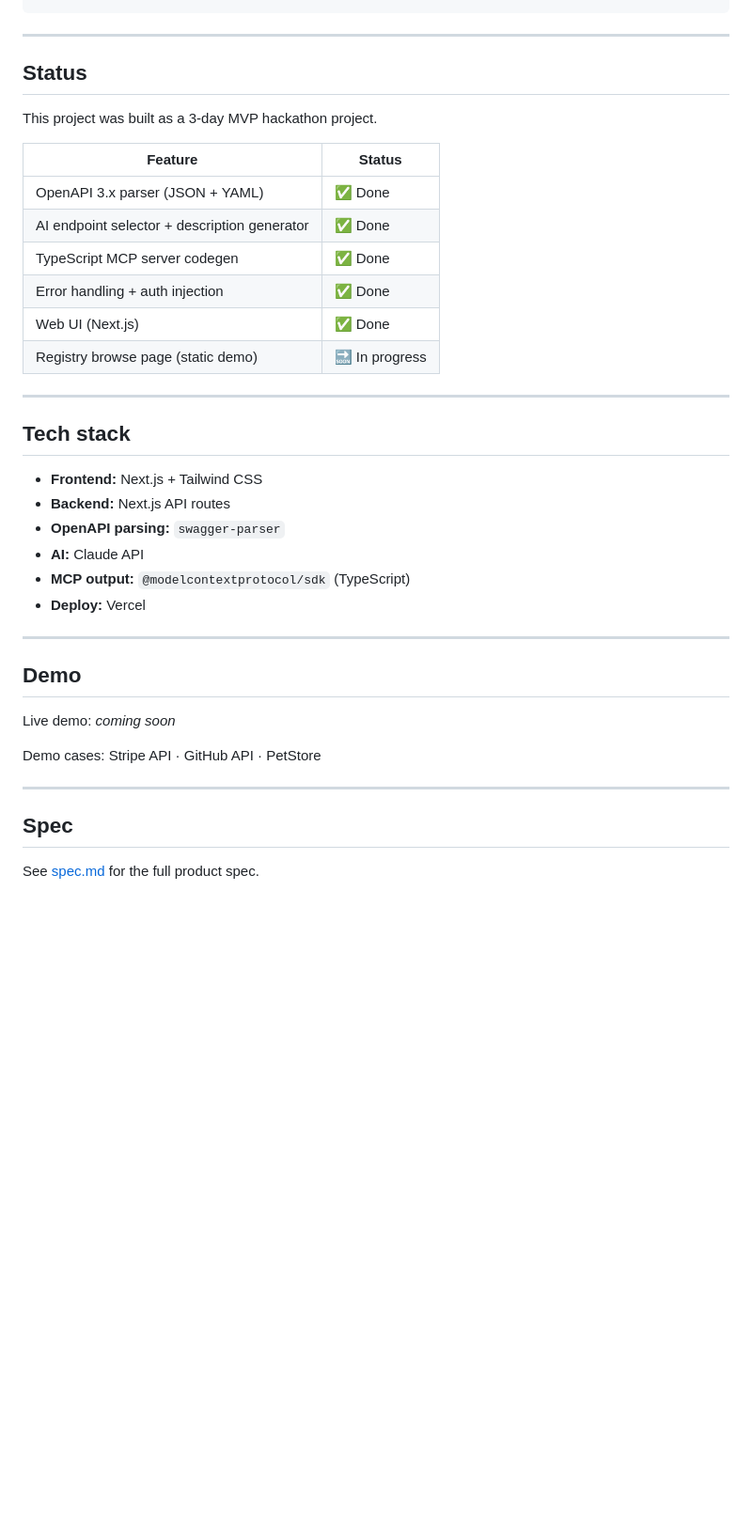
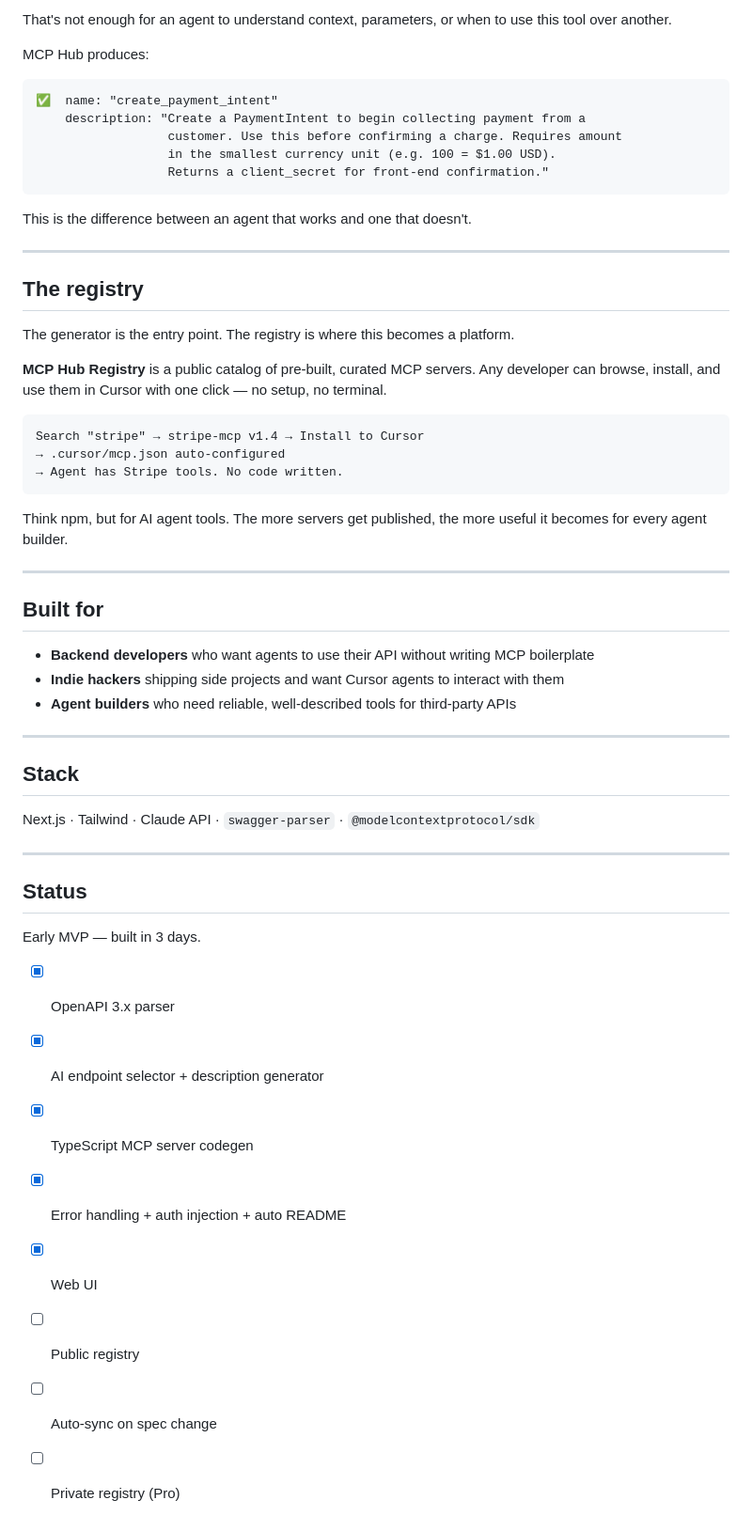
Before and after one commit to Zysd836/mcp-hub, a Markdown page: README.md, the part around one of its changes. Shown at 94% size. GitHub-like rendering; blank space fills up the shorter version.

````diff
--- a/README.md
+++ b/README.md
@@ -73,41 +92,60 @@ Browse registry → find "stripe-mcp" → click "Install to Cursor"
 ```
+
+That's not enough for an agent to understand context, parameters, or when to use this tool over another.
+
+MCP Hub produces:
+
+```
+✅  name: "create_payment_intent"
+    description: "Create a PaymentIntent to begin collecting payment from a
+                  customer. Use this before confirming a charge. Requires amount
+                  in the smallest currency unit (e.g. 100 = $1.00 USD).
+                  Returns a client_secret for front-end confirmation."
+```
+
+This is the difference between an agent that works and one that doesn't.
+
+---
+
+## The registry
+
+The generator is the entry point. The registry is where this becomes a platform.
+
+**MCP Hub Registry** is a public catalog of pre-built, curated MCP servers. Any developer can browse, install, and use them in Cursor with one click — no setup, no terminal.
+
+```
+Search "stripe" → stripe-mcp v1.4 → Install to Cursor
+→ .cursor/mcp.json auto-configured
+→ Agent has Stripe tools. No code written.
+```
+
+Think npm, but for AI agent tools. The more servers get published, the more useful it becomes for every agent builder.
+
+---
+
+## Built for
+
+- **Backend developers** who want agents to use their API without writing MCP boilerplate
+- **Indie hackers** shipping side projects and want Cursor agents to interact with them
+- **Agent builders** who need reliable, well-described tools for third-party APIs
+
+---
+
+## Stack
+
+Next.js · Tailwind · Claude API · `swagger-parser` · `@modelcontextprotocol/sdk`
 
 ---
 
 ## Status
 
-This project was built as a 3-day MVP hackathon project.
+Early MVP — built in 3 days.
 
-| Feature | Status |
-|---|---|
-| OpenAPI 3.x parser (JSON + YAML) | ✅ Done |
-| AI endpoint selector + description generator | ✅ Done |
-| TypeScript MCP server codegen | ✅ Done |
-| Error handling + auth injection | ✅ Done |
-| Web UI (Next.js) | ✅ Done |
-| Registry browse page (static demo) | 🔜 In progress |
-
----
-
-## Tech stack
-
-- **Frontend:** Next.js + Tailwind CSS
-- **Backend:** Next.js API routes
-- **OpenAPI parsing:** `swagger-parser`
-- **AI:** Claude API
-- **MCP output:** `@modelcontextprotocol/sdk` (TypeScript)
-- **Deploy:** Vercel
-
----
-
-## Demo
-
-Live demo: _coming soon_
-
-Demo cases: Stripe API · GitHub API · PetStore
-
----
-
-## Spec
-
-See [spec.md](./spec.md) for the full product spec.
+- [x] OpenAPI 3.x parser
+- [x] AI endpoint selector + description generator
+- [x] TypeScript MCP server codegen
+- [x] Error handling + auth injection + auto README
+- [x] Web UI
+- [ ] Public registry
+- [ ] Auto-sync on spec change
+- [ ] Private registry (Pro)
````
Also changed, not shown: other parts of README.md (+59 -40 lines).
